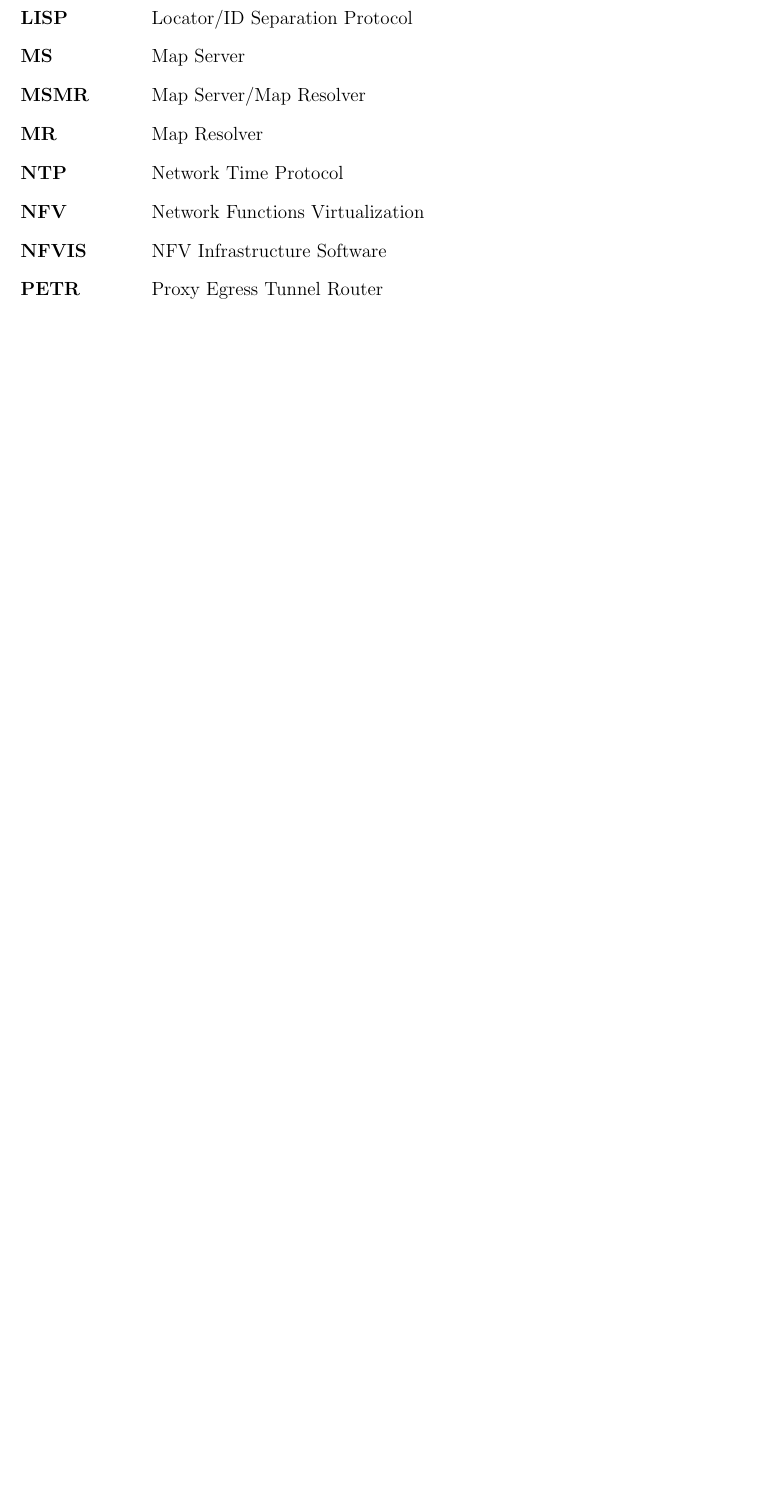
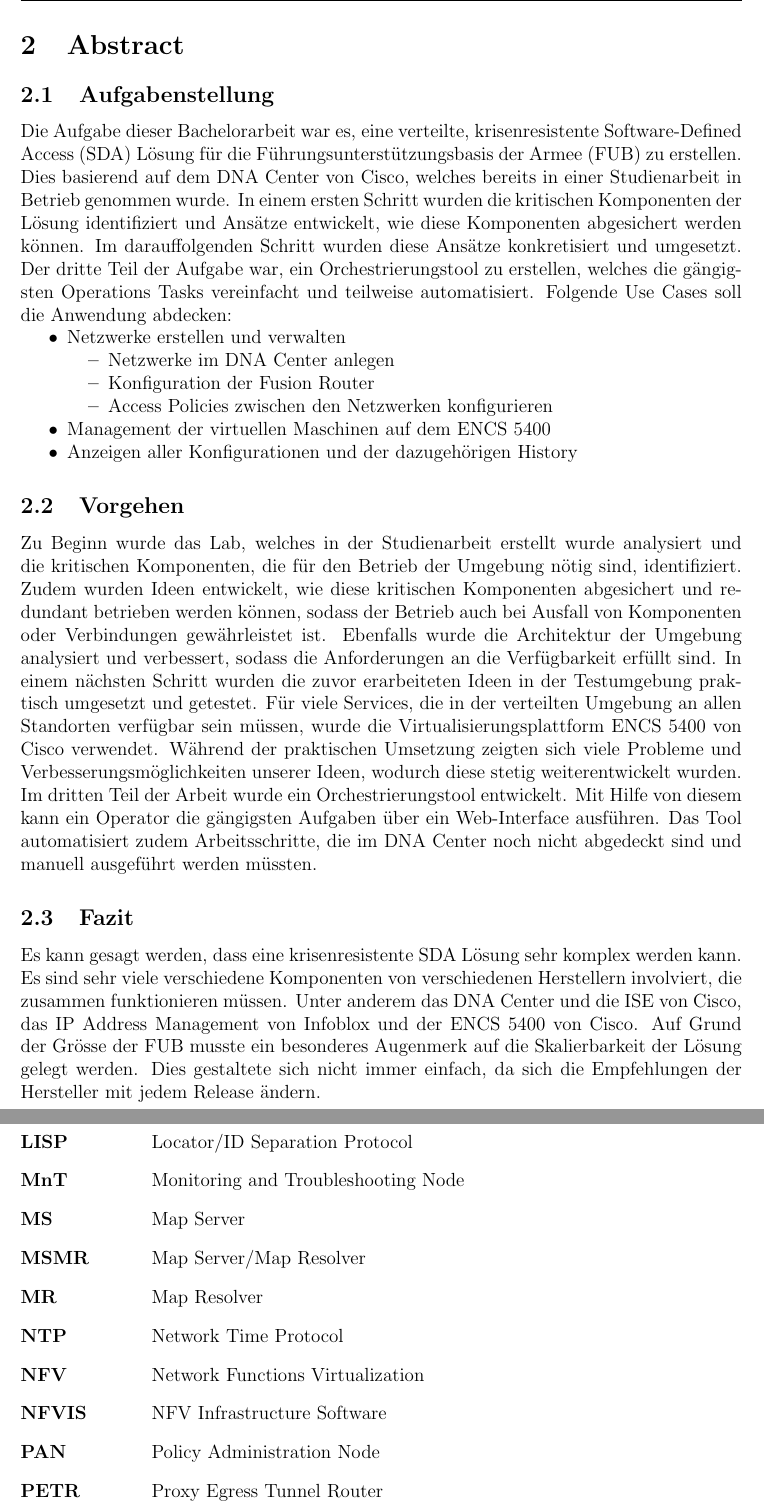
Before and after one commit to night28/HSR_BA, a LaTeX document (Documentation/main.tex, which reads Documentation/sections/abstract.tex, Documentation/sections/glossar.tex): part of page 55 of 82 before the commit and two parts of pages 7 and 59 of 90 after it, the two joined at a grey line, cut at the place of the change, the shorter picture padded with empty space. Compiled offline with pdfLaTeX.

Commit message:
abstract und erklärungen

```diff
--- a/Documentation/sections/abstract.tex
+++ b/Documentation/sections/abstract.tex
@@ -1,7 +1,21 @@
 \section{Abstract}
 
-\subsection{Aufgabenstellung} \label{Abstract}
+\subsection{Aufgabenstellung}
+Die Aufgabe dieser Bachelorarbeit war es, eine verteilte, krisenresistente Software-Defined Access (SDA) Lösung für die Führungsunterstützungsbasis der Armee (FUB) zu erstellen. Dies basierend auf dem DNA Center von Cisco, welches bereits in einer Studienarbeit in Betrieb genommen wurde. In einem ersten Schritt wurden die kritischen Komponenten der Lösung identifiziert und Ansätze entwickelt, wie diese Komponenten abgesichert werden können. Im darauffolgenden Schritt wurden diese Ansätze konkretisiert und umgesetzt. Der dritte Teil der Aufgabe war, ein Orchestrierungstool zu erstellen, welches die gängigsten Operations Tasks vereinfacht und teilweise automatisiert. Folgende Use Cases soll die Anwendung abdecken:
+\begin{itemize}
+	\item Netzwerke erstellen und verwalten
+	\begin{itemize}
+		\item Netzwerke im DNA Center anlegen
+		\item Konfiguration der Fusion Router
+		\item Access Policies zwischen den Netzwerken konfigurieren
+	\end{itemize}
+	\item Management der virtuellen Maschinen auf dem ENCS 5400
+	\item Anzeigen aller Konfigurationen und der dazugehörigen History
+\end{itemize}
+
 
 \subsection{Vorgehen}
+Zu Beginn wurde das Lab, welches in der Studienarbeit erstellt wurde analysiert und die kritischen Komponenten, die für den Betrieb der Umgebung nötig sind, identifiziert. Zudem wurden Ideen entwickelt, wie diese kritischen Komponenten abgesichert und redundant betrieben werden können, sodass der Betrieb auch bei Ausfall von Komponenten oder Verbindungen gewährleistet ist. Ebenfalls wurde die Architektur der Umgebung analysiert und verbessert, sodass die Anforderungen an die Verfügbarkeit erfüllt sind. In einem nächsten Schritt wurden die zuvor erarbeiteten Ideen in der Testumgebung praktisch umgesetzt und getestet. Für viele Services, die in der verteilten Umgebung an allen Standorten verfügbar sein müssen, wurde die Virtualisierungsplattform ENCS 5400 von Cisco verwendet. Während der praktischen Umsetzung zeigten sich viele Probleme und Verbesserungsmöglichkeiten unserer Ideen, wodurch diese stetig weiterentwickelt wurden. Im dritten Teil der Arbeit wurde ein Orchestrierungstool entwickelt. Mit Hilfe von diesem kann ein Operator die gängigsten Aufgaben über ein Web-Interface ausführen. Das Tool automatisiert zudem Arbeitsschritte, die im DNA Center noch nicht abgedeckt sind und manuell ausgeführt werden müssten.
 
 \subsection{Fazit}
+Es kann gesagt werden, dass eine krisenresistente SDA Lösung sehr komplex werden kann. Es sind sehr viele verschiedene Komponenten von verschiedenen Herstellern involviert, die zusammen funktionieren müssen. Unter anderem das DNA Center und die ISE von Cisco, das IP Address Management von Infoblox und der ENCS 5400 von Cisco. Auf Grund der Grösse der FUB musste ein besonderes Augenmerk auf die Skalierbarkeit der Lösung gelegt werden. Dies gestaltete sich nicht immer einfach, da sich die Empfehlungen der Hersteller mit jedem Release ändern.
--- a/Documentation/sections/glossar.tex
+++ b/Documentation/sections/glossar.tex
@@ -37,12 +37,14 @@
 	\acro{KVM}{Kernel-based Virtual Machine}
 	\acro{LAN}{Local Area Network}
 	\acro{LISP}{Locator/ID Separation Protocol}
+	\acro{MnT}{Monitoring and Troubleshooting Node}
 	\acro{MS}{Map Server}
 	\acro{MSMR}{Map Server/Map Resolver}
 	\acro{MR}{Map Resolver}
 	\acro{NTP}{Network Time Protocol}
 	\acro{NFV}{Network Functions Virtualization}
 	\acro{NFVIS}{NFV Infrastructure Software}
+	\acro{PAN}{Policy Administration Node}
 	\acro{PETR}{Proxy Egress Tunnel Router}
 	\acro{PITR}{Proxy Ingress Tunnel Router}
 	\acro{PnP}{Plug and Play}
```
Also changed, not shown: Documentation/main.tex (+6 -6 lines), Documentation/sections/erklaerungen.tex (+2 -2 lines), Documentation/sections/glossar.tex (3 more changed lines).
